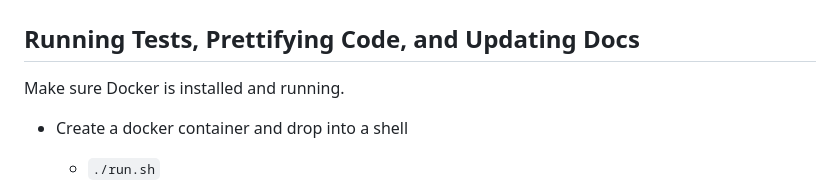
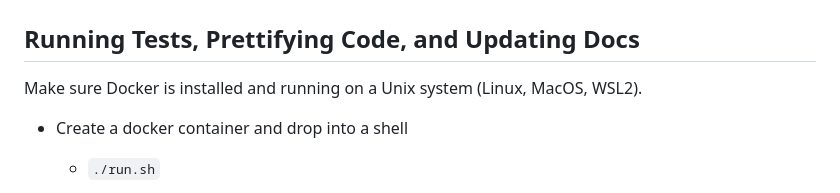
Before and after one commit to connor-makowski/fizgrid, a Markdown page: README.md, the part around the change. Rendered like a GitHub page.

```diff
--- a/README.md
+++ b/README.md
@@ -263,7 +263,7 @@ print({
 # Development
 ## Running Tests, Prettifying Code, and Updating Docs
 
-Make sure Docker is installed and running.
+Make sure Docker is installed and running on a Unix system (Linux, MacOS, WSL2).
 
 - Create a docker container and drop into a shell
     - `./run.sh`
```
